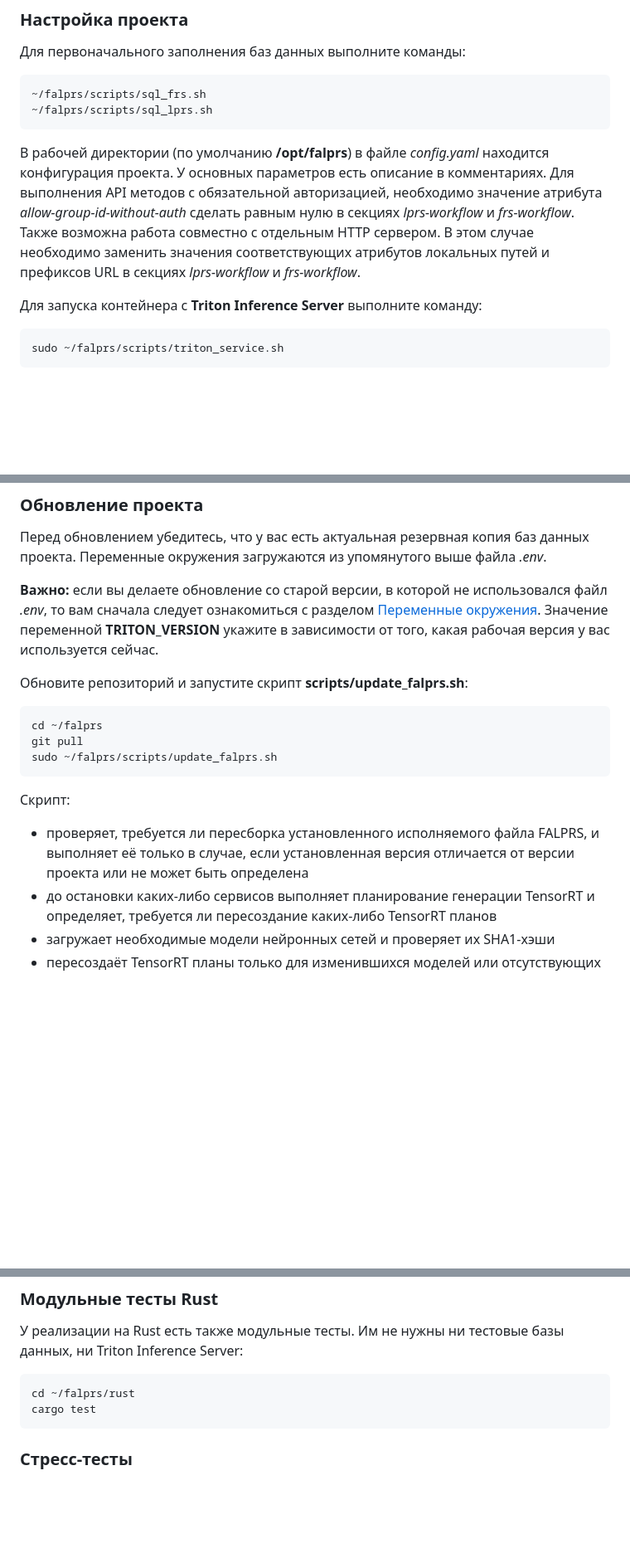
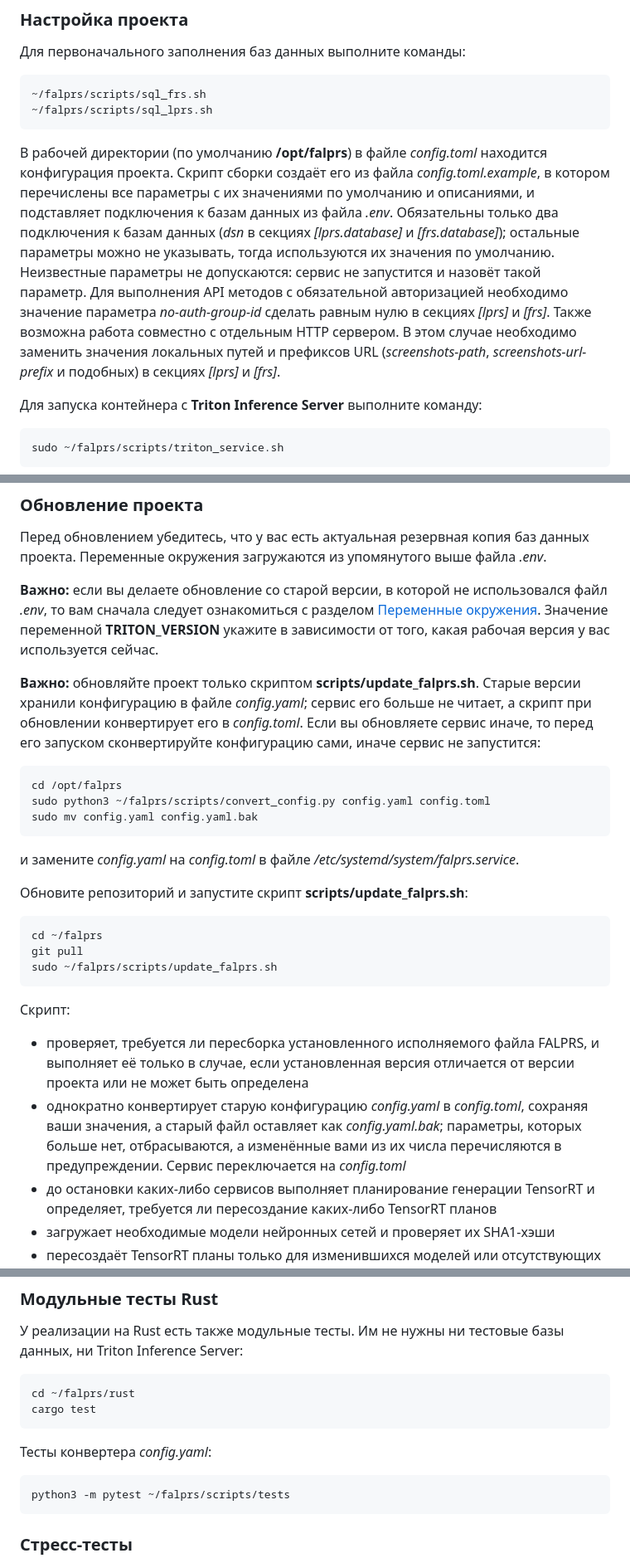
Before and after one commit to rosteleset/falprs, a Markdown page: README_ru.md, 3 parts joined by grey strips. Shown at 83% size. GitHub-like rendering; blank space fills up the shorter version.

Commit message:
docs: describe config.toml and its conversion by the update script in the README

````diff
--- a/README_ru.md
+++ b/README_ru.md
@@ -242,7 +242,7 @@ sudo ~/falprs/scripts/tensorrt_plans.sh
 ~/falprs/scripts/sql_frs.sh
 ~/falprs/scripts/sql_lprs.sh
 ```
-В рабочей директории (по умолчанию **/opt/falprs**) в файле *config.yaml* находится конфигурация проекта. У основных параметров есть описание в комментариях. Для выполнения API методов с обязательной авторизацией, необходимо значение атрибута *allow-group-id-without-auth* сделать равным нулю в секциях *lprs-workflow* и *frs-workflow*. Также возможна работа совместно с отдельным HTTP сервером. В этом случае необходимо заменить значения соответствующих атрибутов локальных путей и префиксов URL в секциях *lprs-workflow* и *frs-workflow*.
+В рабочей директории (по умолчанию **/opt/falprs**) в файле *config.toml* находится конфигурация проекта. Скрипт сборки создаёт его из файла *config.toml.example*, в котором перечислены все параметры с их значениями по умолчанию и описаниями, и подставляет подключения к базам данных из файла *.env*. Обязательны только два подключения к базам данных (*dsn* в секциях *[lprs.database]* и *[frs.database]*); остальные параметры можно не указывать, тогда используются их значения по умолчанию. Неизвестные параметры не допускаются: сервис не запустится и назовёт такой параметр. Для выполнения API методов с обязательной авторизацией необходимо значение параметра *no-auth-group-id* сделать равным нулю в секциях *[lprs]* и *[frs]*. Также возможна работа совместно с отдельным HTTP сервером. В этом случае необходимо заменить значения локальных путей и префиксов URL (*screenshots-path*, *screenshots-url-prefix* и подобных) в секциях *[lprs]* и *[frs]*.
 
 Для запуска контейнера с **Triton Inference Server** выполните команду:
 ```bash
@@ -263,6 +263,14 @@ sudo systemctl start falprs.service
 
 **Важно:** если вы делаете обновление со старой версии, в которой не использовался файл *.env*, то вам сначала следует ознакомиться с разделом [Переменные окружения](#env_vars). Значение переменной **TRITON_VERSION** укажите в зависимости от того, какая рабочая версия у вас используется сейчас.
 
+**Важно:** обновляйте проект только скриптом **scripts/update_falprs.sh**. Старые версии хранили конфигурацию в файле *config.yaml*; сервис его больше не читает, а скрипт при обновлении конвертирует его в *config.toml*. Если вы обновляете сервис иначе, то перед его запуском сконвертируйте конфигурацию сами, иначе сервис не запустится:
+```bash
+cd /opt/falprs
+sudo python3 ~/falprs/scripts/convert_config.py config.yaml config.toml
+sudo mv config.yaml config.yaml.bak
+```
+и замените *config.yaml* на *config.toml* в файле */etc/systemd/system/falprs.service*.
+
 Обновите репозиторий и запустите скрипт **scripts/update_falprs.sh**:
 ```bash
 cd ~/falprs
@@ -271,6 +279,7 @@ sudo ~/falprs/scripts/update_falprs.sh
 ```
 Скрипт:
 * проверяет, требуется ли пересборка установленного исполняемого файла FALPRS, и выполняет её только в случае, если установленная версия отличается от версии проекта или не может быть определена
+* однократно конвертирует старую конфигурацию *config.yaml* в *config.toml*, сохраняя ваши значения, а старый файл оставляет как *config.yaml.bak*; параметры, которых больше нет, отбрасываются, а изменённые вами из их числа перечисляются в предупреждении. Сервис переключается на *config.toml*
 * до остановки каких-либо сервисов выполняет планирование генерации TensorRT и определяет, требуется ли пересоздание каких-либо TensorRT планов
 * загружает необходимые модели нейронных сетей и проверяет их SHA1-хэши
 * пересоздаёт TensorRT планы только для изменившихся моделей или отсутствующих plans
@@ -456,6 +465,10 @@ pytest -v -s test_service_endpoints.py
 ```bash
 cd ~/falprs/rust
 cargo test
+```
+Тесты конвертера *config.yaml*:
+```bash
+python3 -m pytest ~/falprs/scripts/tests
 ```
 
 <a id="stress_tests"></a>
````
Also changed, not shown: other parts of README_ru.md (+2 -2 lines), README.md (+16 -3 lines).
